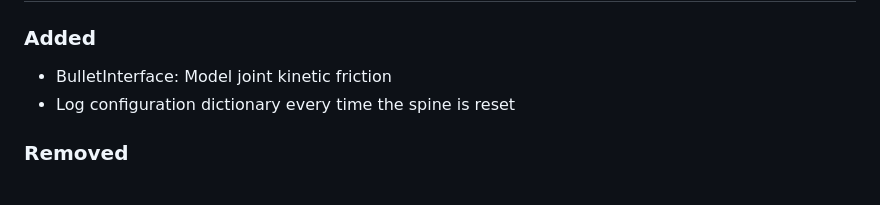
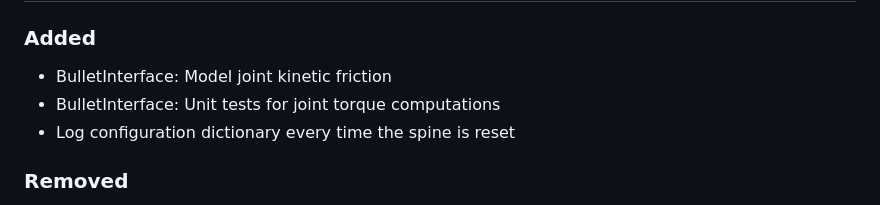
Before and after one commit to upkie/vulp, a Markdown page: CHANGELOG.md, the part around the change. GitHub-like rendering.

Commit message:
Update the changelog

```diff
--- a/CHANGELOG.md
+++ b/CHANGELOG.md
@@ -7,6 +7,7 @@ All notable changes to this project will be documented in this file.
 ### Added
 
 - BulletInterface: Model joint kinetic friction
+- BulletInterface: Unit tests for joint torque computations
 - Log configuration dictionary every time the spine is reset
 
 ### Removed
```
